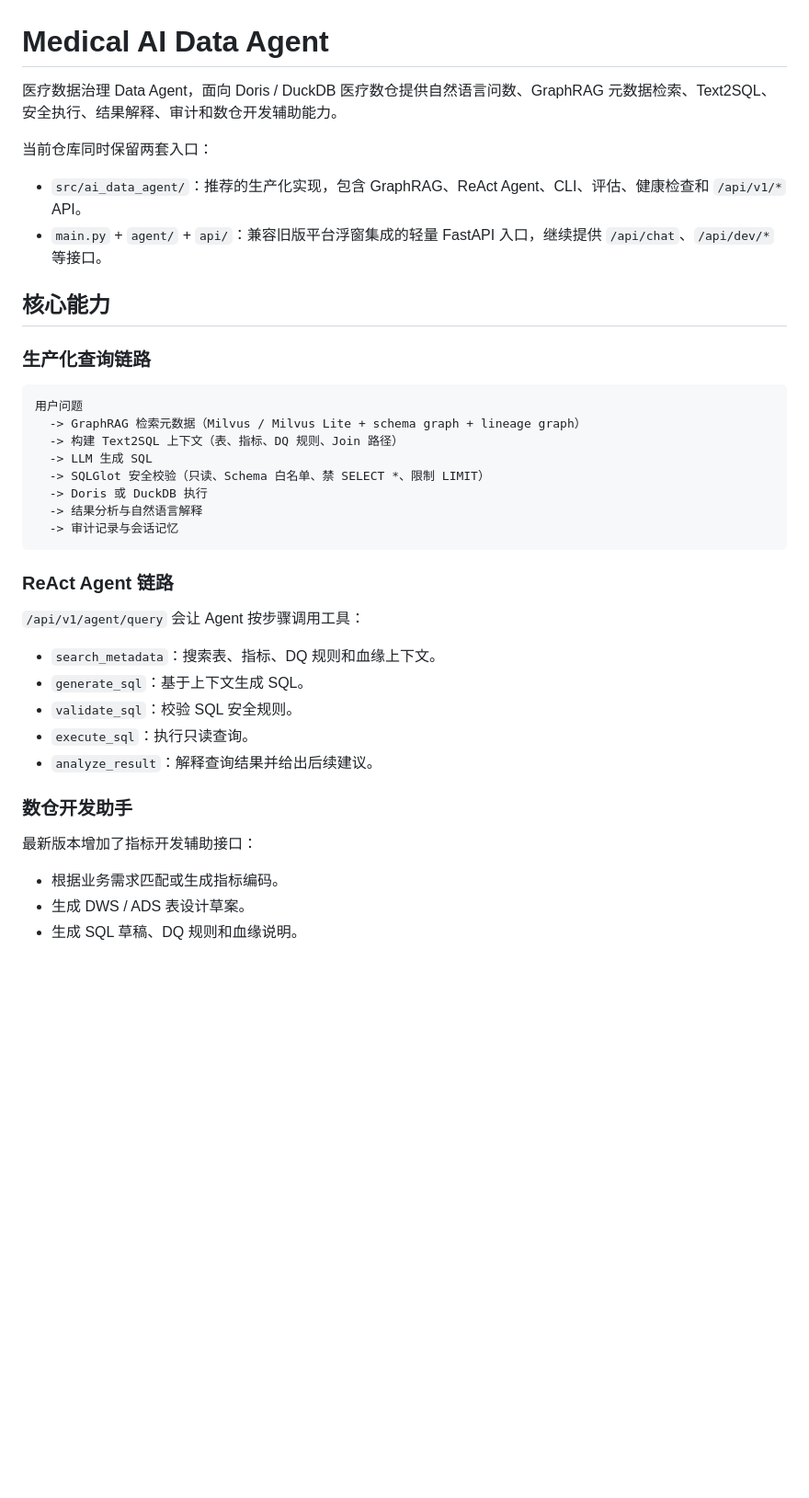
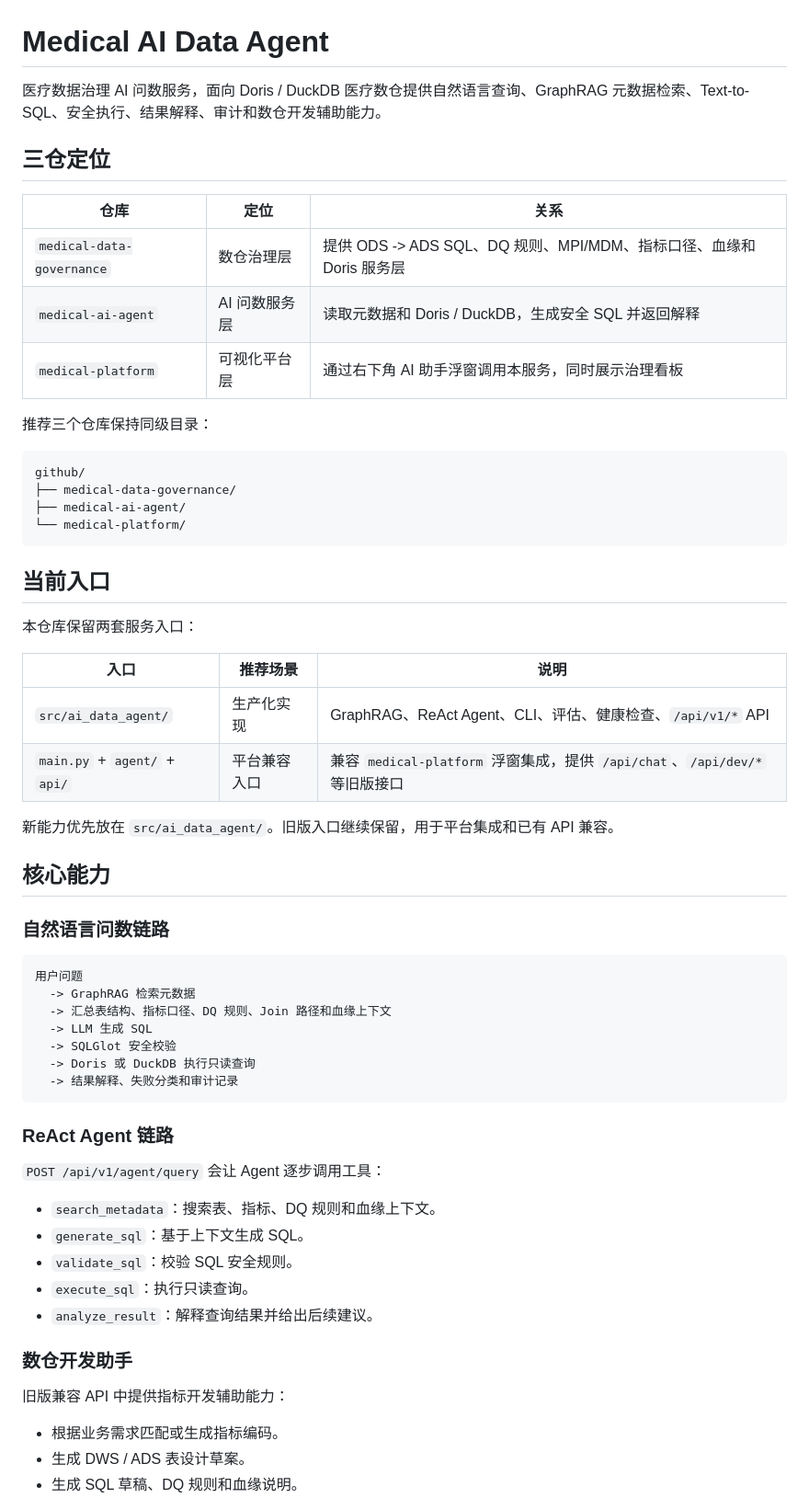
Before and after one commit to bigdataliuchuang/medical-ai-agent, a Markdown page: README.md, the part around one of its changes. Shown at 92% size. Drawn GitHub-style; blank space fills up the shorter version.

````diff
--- a/README.md
+++ b/README.md
@@ -1,30 +1,52 @@
 # Medical AI Data Agent
 
-医疗数据治理 Data Agent，面向 Doris / DuckDB 医疗数仓提供自然语言问数、GraphRAG 元数据检索、Text2SQL、安全执行、结果解释、审计和数仓开发辅助能力。
+医疗数据治理 AI 问数服务，面向 Doris / DuckDB 医疗数仓提供自然语言查询、GraphRAG 元数据检索、Text-to-SQL、安全执行、结果解释、审计和数仓开发辅助能力。
 
-当前仓库同时保留两套入口：
+## 三仓定位
 
-- `src/ai_data_agent/`：推荐的生产化实现，包含 GraphRAG、ReAct Agent、CLI、评估、健康检查和 `/api/v1/*` API。
-- `main.py` + `agent/` + `api/`：兼容旧版平台浮窗集成的轻量 FastAPI 入口，继续提供 `/api/chat`、`/api/dev/*` 等接口。
+| 仓库 | 定位 | 关系 |
+|------|------|------|
+| `medical-data-governance` | 数仓治理层 | 提供 ODS -> ADS SQL、DQ 规则、MPI/MDM、指标口径、血缘和 Doris 服务层 |
+| `medical-ai-agent` | AI 问数服务层 | 读取元数据和 Doris / DuckDB，生成安全 SQL 并返回解释 |
+| `medical-platform` | 可视化平台层 | 通过右下角 AI 助手浮窗调用本服务，同时展示治理看板 |
+
+推荐三个仓库保持同级目录：
+
+```text
+github/
+├── medical-data-governance/
+├── medical-ai-agent/
+└── medical-platform/
+```
+
+## 当前入口
+
+本仓库保留两套服务入口：
+
+| 入口 | 推荐场景 | 说明 |
+|------|----------|------|
+| `src/ai_data_agent/` | 生产化实现 | GraphRAG、ReAct Agent、CLI、评估、健康检查、`/api/v1/*` API |
+| `main.py` + `agent/` + `api/` | 平台兼容入口 | 兼容 `medical-platform` 浮窗集成，提供 `/api/chat`、`/api/dev/*` 等旧版接口 |
+
+新能力优先放在 `src/ai_data_agent/`。旧版入口继续保留，用于平台集成和已有 API 兼容。
 
 ## 核心能力
 
-### 生产化查询链路
+### 自然语言问数链路
 
-```
+```text
 用户问题
-  -> GraphRAG 检索元数据（Milvus / Milvus Lite + schema graph + lineage graph）
-  -> 构建 Text2SQL 上下文（表、指标、DQ 规则、Join 路径）
+  -> GraphRAG 检索元数据
+  -> 汇总表结构、指标口径、DQ 规则、Join 路径和血缘上下文
   -> LLM 生成 SQL
-  -> SQLGlot 安全校验（只读、Schema 白名单、禁 SELECT *、限制 LIMIT）
-  -> Doris 或 DuckDB 执行
-  -> 结果分析与自然语言解释
-  -> 审计记录与会话记忆
+  -> SQLGlot 安全校验
+  -> Doris 或 DuckDB 执行只读查询
+  -> 结果解释、失败分类和审计记录
 ```
 
 ### ReAct Agent 链路
 
-`/api/v1/agent/query` 会让 Agent 按步骤调用工具：
+`POST /api/v1/agent/query` 会让 Agent 逐步调用工具：
 
 - `search_metadata`：搜索表、指标、DQ 规则和血缘上下文。
 - `generate_sql`：基于上下文生成 SQL。
@@ -34,7 +56,7 @@
 
 ### 数仓开发助手
 
-最新版本增加了指标开发辅助接口：
+旧版兼容 API 中提供指标开发辅助能力：
 
 - 根据业务需求匹配或生成指标编码。
 - 生成 DWS / ADS 表设计草案。
````
Also changed, not shown: other parts of README.md (+99 -109 lines).
